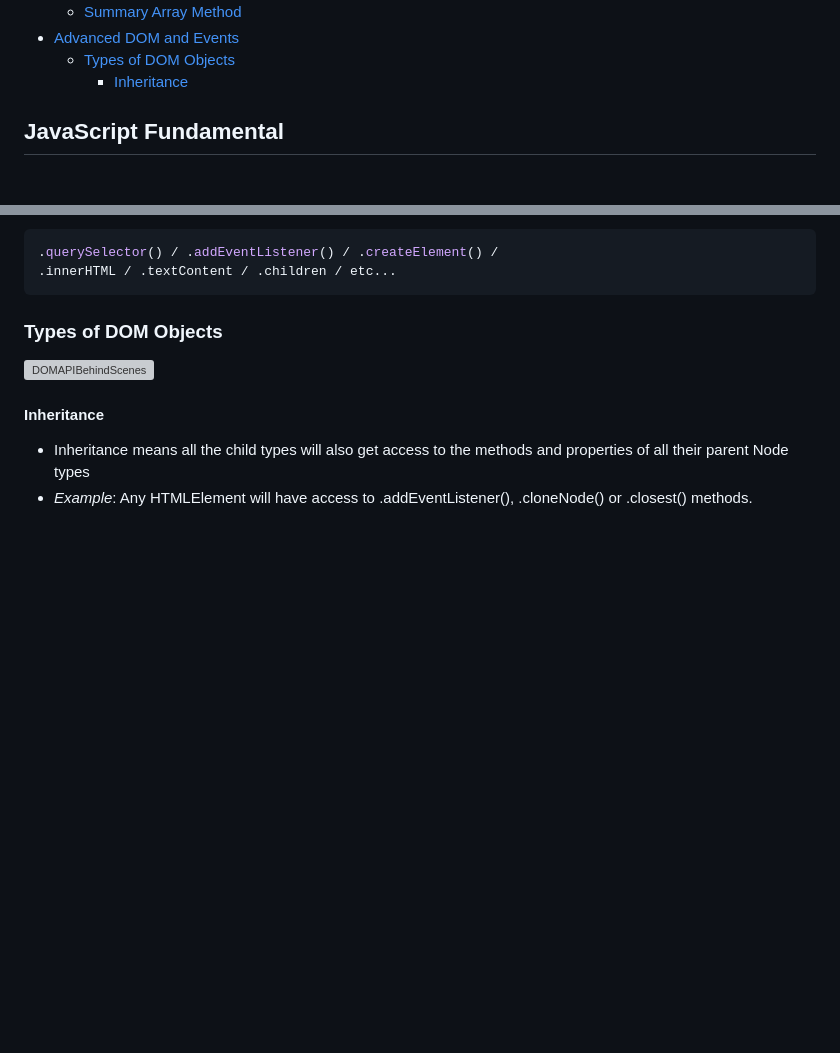
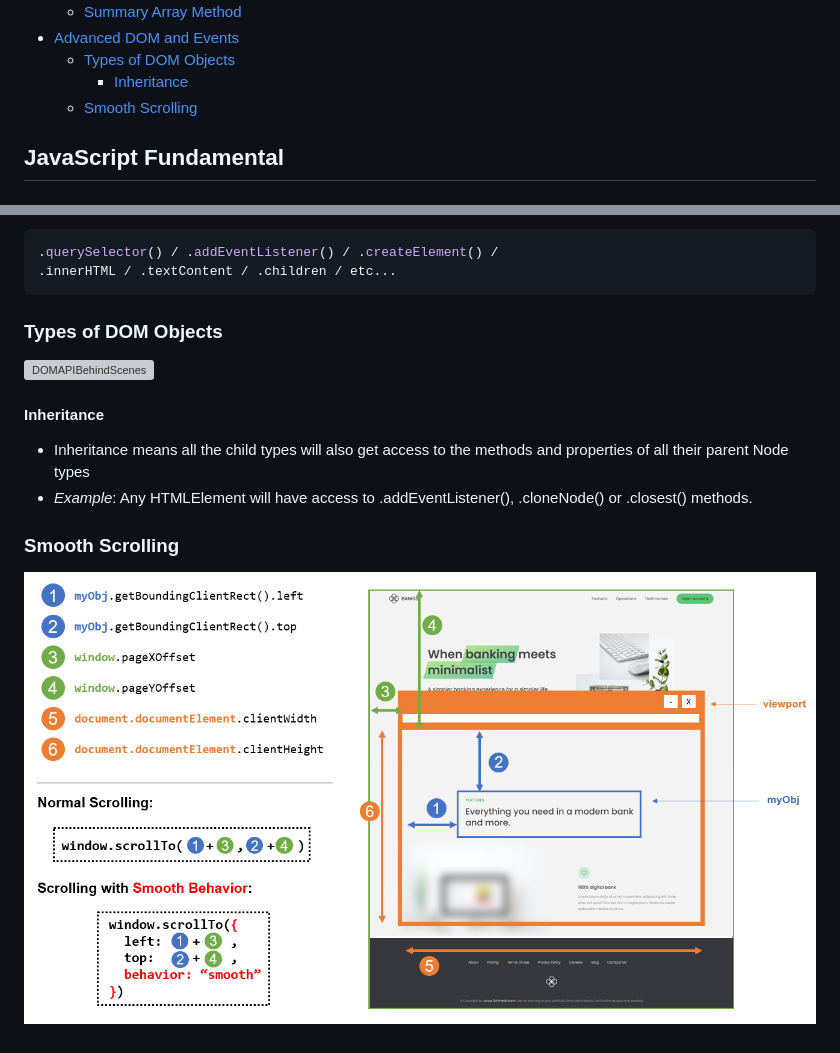
Before and after one commit to Nov66/Bankist-App, a Markdown page: README.md, 2 parts joined by grey strips. Rendered like a GitHub page; pictures changed too: NotesImages/smoothScrolling.png (added); blank space fills up the shorter version; grey boxes are pictures that could not be loaded.

Commit message:
add notes for smooth scrolling

```diff
--- a/README.md
+++ b/README.md
@@ -28,6 +28,7 @@
 - [Advanced DOM and Events](#advanced-dom-and-events)
   - [Types of DOM Objects](#types-of-dom-objects)
     - [Inheritance](#inheritance)
+  - [Smooth Scrolling](#smooth-scrolling)
 
 ## JavaScript Fundamental
 
@@ -460,3 +461,7 @@ const booker = secureBooking();
 
 - Inheritance means all the child types will also get access to the methods and properties of all their parent Node types
 - _Example_: Any HTMLElement will have access to .addEventListener(), .cloneNode() or .closest() methods.
+
+### Smooth Scrolling
+
+![smoothScrolling](NotesImages/smoothScrolling.png)
```
